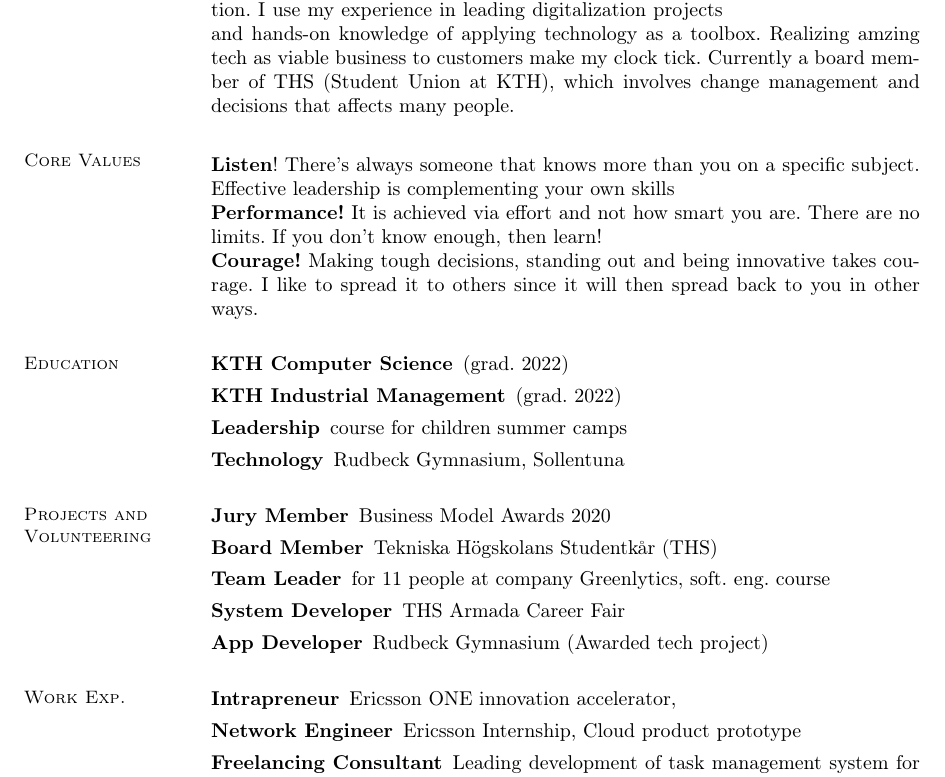
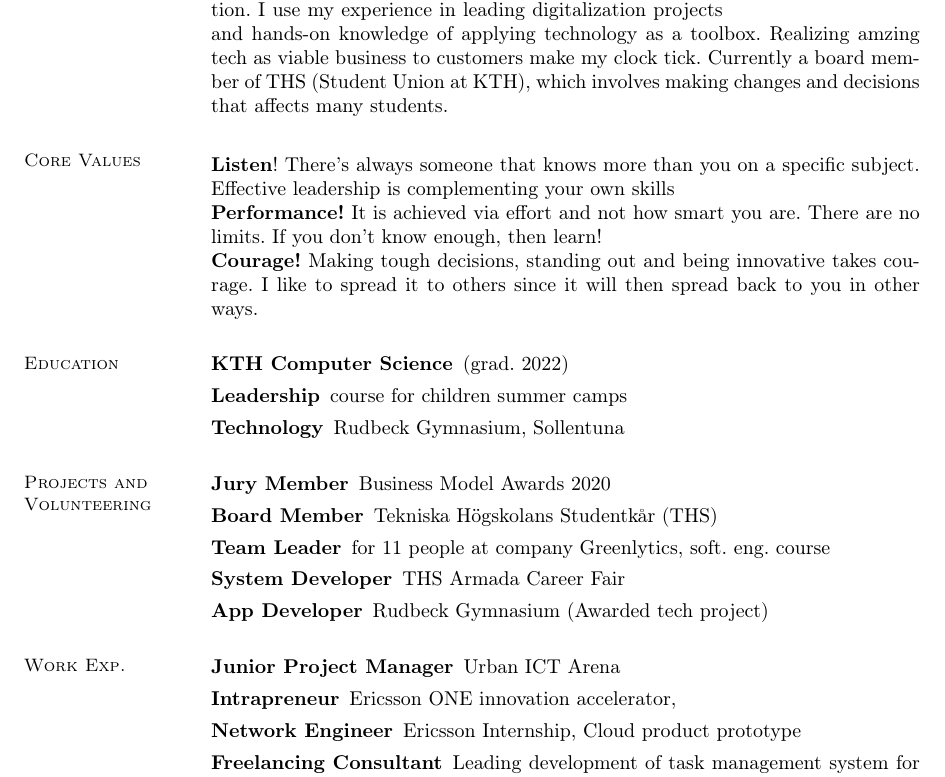
Before and after one commit to worldyn/CV, a LaTeX CV (adam-jacobs-cv.tex): part of page 1 of 2, cut so that both start at the same text. Compiled offline with pdfLaTeX.

Commit message:
updated 18 maj

```diff
--- a/adam-jacobs-cv.tex
+++ b/adam-jacobs-cv.tex
@@ -29,7 +29,7 @@
     \href{} \\
 
 \section{\mysidestyle Profile}\vspace{1mm}
-Using optimism and curiosity to lead technological innovation. I use my experience in leading digitalization projects and hands-on knowledge of applying technology as a toolbox. Realizing amzing tech as viable business to customers make my clock tick. Currently a board member of THS (Student Union at KTH), which involves change management and decisions that affects many people.
+Using optimism and curiosity to lead technological innovation. I use my experience in leading digitalization projects and hands-on knowledge of applying technology as a toolbox. Realizing amzing tech as viable business to customers make my clock tick. Currently a board member of THS (Student Union at KTH), which involves making changes and decisions that affects many students.
 
 \section{\mysidestyle Core Values}\vspace{1mm}
     \textbf{Listen}! There's always someone that knows more than you on a specific subject. Effective leadership is complementing your own skills
@@ -41,7 +41,6 @@
 \section{\mysidestyle Education}\vspace{1mm}
     \begin{description}
         \item[KTH Computer Science] (grad. 2022)
-        \item[KTH Industrial Management] (grad. 2022)
          \item[Leadership] course for children summer camps
         \item[Technology] Rudbeck Gymnasium, Sollentuna
     \end{description}
@@ -58,6 +57,7 @@
 
 \section{\mysidestyle Work Exp.}\vspace{1mm}
 \begin{description}
+   \item[Junior Project Manager] Urban ICT Arena
     \item[Intrapreneur] Ericsson ONE innovation accelerator,
     \item[Network Engineer] Ericsson Internship, Cloud product prototype
     \item[Freelancing Consultant] Leading development of task management system for schools
```
Also changed, not shown: adam-jacobs-cv.pdf, 2 other files.
